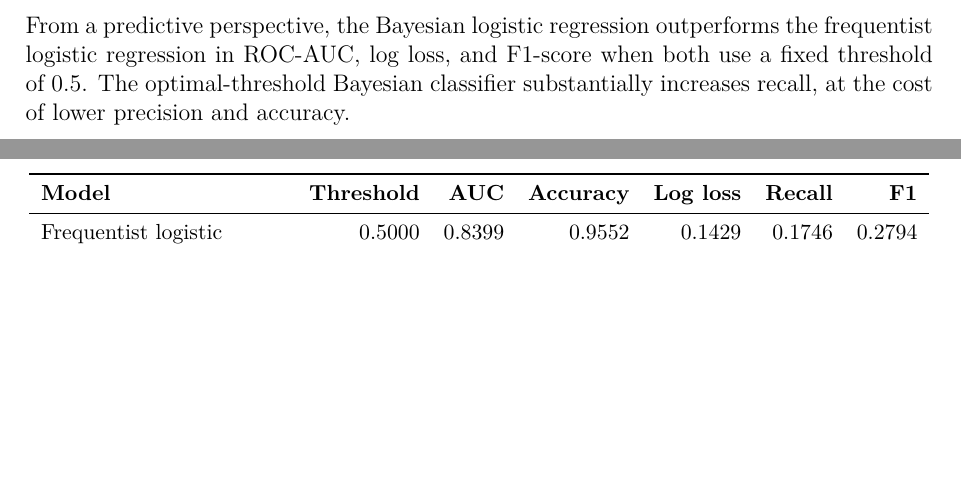
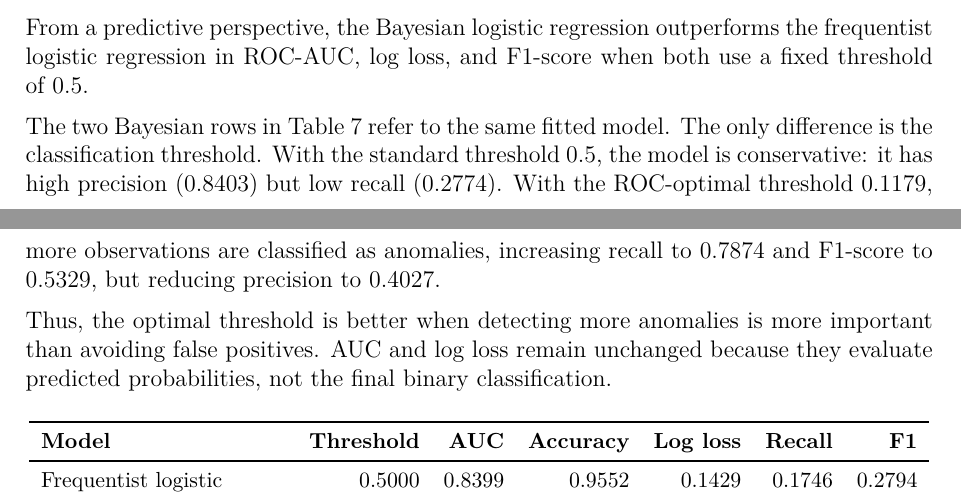
Before and after one commit to giolagioia/Bayes-Anomaly-Detection, a LaTeX document (report/report.tex): two parts of pages 7 and 8 of 9, joined at a grey line, cut so that both start at the same text, the shorter picture padded with empty space. Compiled offline with pdfLaTeX.

Commit message:
Read.me and report clarifications

```diff
--- a/report/report.tex
+++ b/report/report.tex
@@ -299,7 +299,11 @@ The Beta-Binomial model provides a simple probabilistic description of the overa
 
 The Bayesian logistic regression model extends the analysis by incorporating transaction-specific covariates. In this case, posterior inference no longer admits a closed-form expression and requires simulation-based methods such as MCMC. Although computationally more expensive, this approach allows the anomaly probability to vary across transactions according to their observed characteristics.
 
-From a predictive perspective, the Bayesian logistic regression outperforms the frequentist logistic regression in ROC-AUC, log loss, and F1-score when both use a fixed threshold of $0.5$. The optimal-threshold Bayesian classifier substantially increases recall, at the cost of lower precision and accuracy.
+From a predictive perspective, the Bayesian logistic regression outperforms the frequentist logistic regression in ROC-AUC, log loss, and F1-score when both use a fixed threshold of $0.5$.
+
+The two Bayesian rows in Table 7 refer to the same fitted model. The only difference is the classification threshold. With the standard threshold $0.5$, the model is conservative: it has high precision ($0.8403$) but low recall ($0.2774$). With the ROC-optimal threshold $0.1179$, more observations are classified as anomalies, increasing recall to $0.7874$ and F1-score to $0.5329$, but reducing precision to $0.4027$.
+
+Thus, the optimal threshold is better when detecting more anomalies is more important than avoiding false positives. AUC and log loss remain unchanged because they evaluate predicted probabilities, not the final binary classification.
 
 \begin{table}[H]
 \centering
```
Also changed, not shown: README.md, report/report.pdf.
